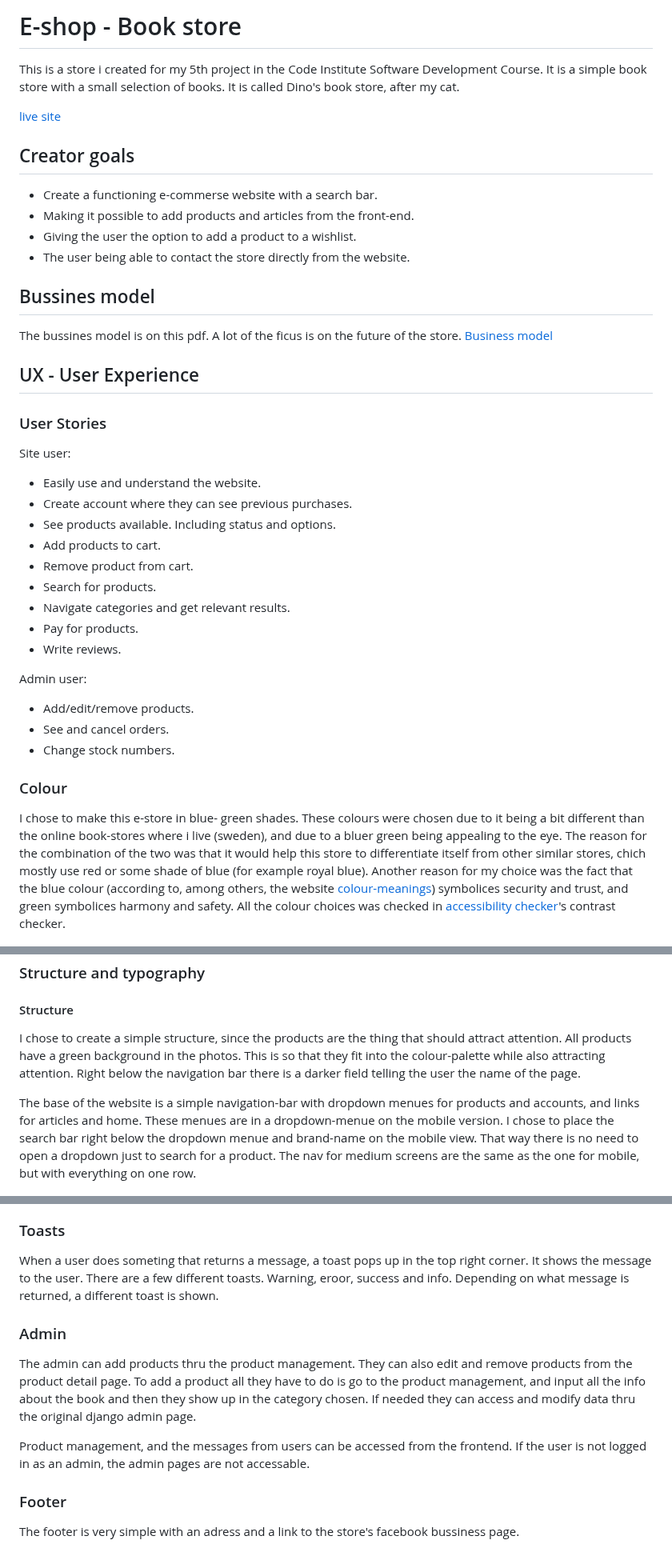
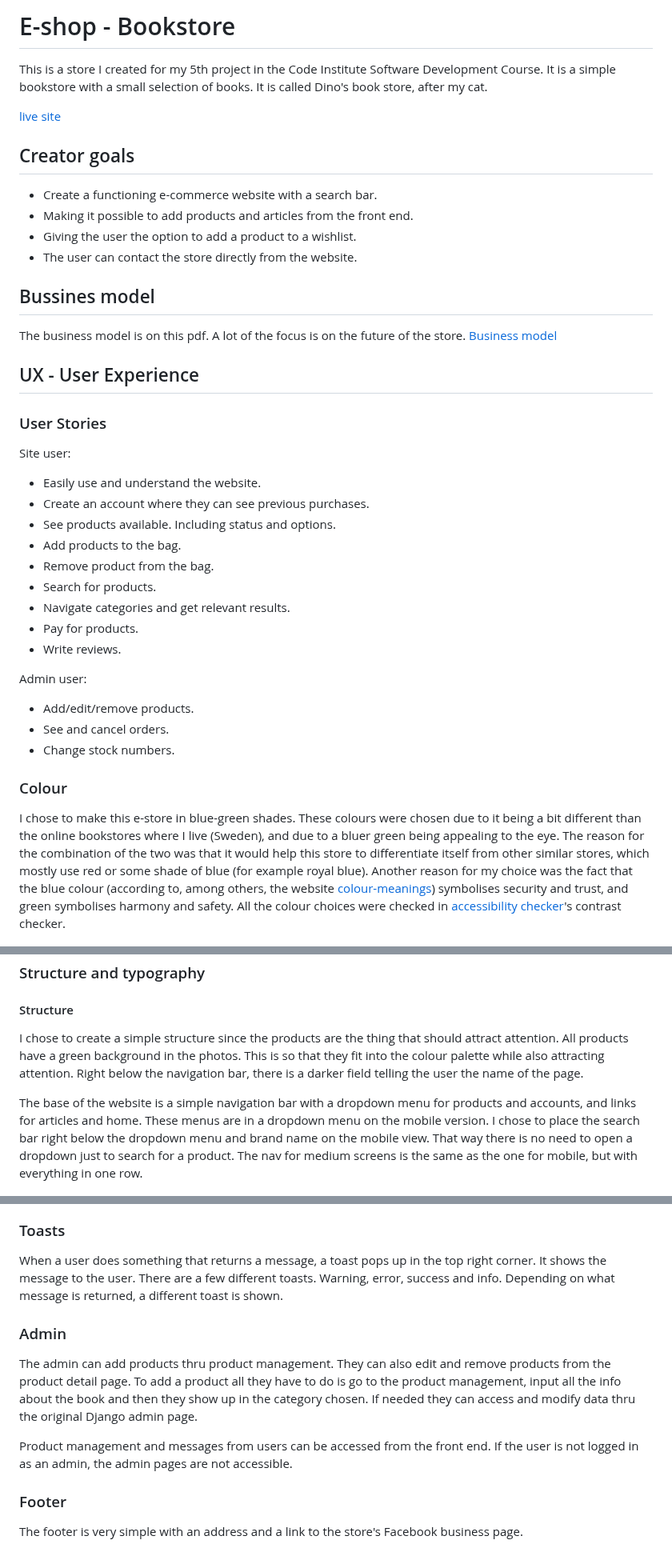
Before and after one commit to 11bus11/book-store1, a Markdown page: README.md, 3 parts joined by grey strips. Shown at 80% size. Rendered like a GitHub page.

Commit message:
Spell check

```diff
--- a/README.md
+++ b/README.md
@@ -1,26 +1,26 @@
-# E-shop - Book store
-This is a store i created for my 5th project in the Code Institute Software Development Course. It is a simple book store with a small selection of books. It is called Dino's book store, after my cat.
+# E-shop - Bookstore
+This is a store I created for my 5th project in the Code Institute Software Development Course. It is a simple bookstore with a small selection of books. It is called Dino's book store, after my cat.
 
 [live site](https://book-store-ci.herokuapp.com/)
 
 ## Creator goals
-- Create a functioning e-commerse website with a search bar.
-- Making it possible to add products and articles from the front-end.
+- Create a functioning e-commerce website with a search bar.
+- Making it possible to add products and articles from the front end.
 - Giving the user the option to add a product to a wishlist.
-- The user being able to contact the store directly from the website.
+- The user can contact the store directly from the website.
 
 ## Bussines model
-The bussines model is on this pdf. A lot of the ficus is on the future of the store.
+The business model is on this pdf. A lot of the focus is on the future of the store.
 [Business model](business-model.pdf)
 
 ## UX - User Experience
 ### User Stories
 Site user:
 - Easily use and understand the website.
-- Create account where they can see previous purchases.
+- Create an account where they can see previous purchases.
 - See products available. Including status and options.
-- Add products to cart.
-- Remove product from cart.
+- Add products to the bag.
+- Remove product from the bag.
 - Search for products.
 - Navigate categories and get relevant results.
 - Pay for products.
@@ -32,7 +32,7 @@ Admin user:
 - Change stock numbers.
 
 ### Colour
-I chose to make this e-store in blue- green shades. These colours were chosen due to it being a bit different than the online book-stores where i live (sweden), and due to a bluer green being appealing to the eye. The reason for the combination of the two was that it would help this store to differentiate itself from other similar stores, chich mostly use red or some shade of blue (for example royal blue). Another reason for my choice was the fact that the blue colour (according to, among others, the website [colour-meanings](https://www.color-meanings.com)) symbolices security and trust, and green symbolices harmony and safety. All the colour choices was checked in [accessibility checker](https://www.accessibilitychecker.org/color-contrast-checker/)'s contrast checker.
+I chose to make this e-store in blue-green shades. These colours were chosen due to it being a bit different than the online bookstores where I live (Sweden), and due to a bluer green being appealing to the eye. The reason for the combination of the two was that it would help this store to differentiate itself from other similar stores, which mostly use red or some shade of blue (for example royal blue). Another reason for my choice was the fact that the blue colour (according to, among others, the website [colour-meanings](https://www.color-meanings.com)) symbolises security and trust, and green symbolises harmony and safety. All the colour choices were checked in [accessibility checker](https://www.accessibilitychecker.org/color-contrast-checker/)'s contrast checker.
 
 ![colour-palette](misc/book-store-palette.png)
 ![colour-checker-blue-green](misc/colour-check-dark-green.PNG)
@@ -41,9 +41,9 @@ I chose to make this e-store in blue- green shades. These colours were chosen du
 ### Structure and typography
 
 #### Structure
-I chose to create a simple structure, since the products are the thing that should attract attention. All products have a green background in the photos. This is so that they fit into the colour-palette while also attracting attention. Right below the navigation bar there is a darker field telling the user the name of the page.
+I chose to create a simple structure since the products are the thing that should attract attention. All products have a green background in the photos. This is so that they fit into the colour palette while also attracting attention. Right below the navigation bar, there is a darker field telling the user the name of the page.
 
-The base of the website is a simple navigation-bar with dropdown menues for products and accounts, and links for articles and home. These menues are in a dropdown-menue on the mobile version. I chose to place the search bar right below the dropdown menue and brand-name on the mobile view. That way there is no need to open a dropdown just to search for a product. The nav for medium screens are the same as the one for mobile, but with everything on one row.
+The base of the website is a simple navigation bar with a dropdown menu for products and accounts, and links for articles and home. These menus are in a dropdown menu on the mobile version. I chose to place the search bar right below the dropdown menu and brand name on the mobile view. That way there is no need to open a dropdown just to search for a product. The nav for medium screens is the same as the one for mobile, but with everything in one row.
 
 ![Nav - large screen](misc/nav-lg.PNG)
 ![Nav - medium screen](misc/nav-md.PNG)
@@ -134,15 +134,15 @@ The user can sign up for a newsletter by ticking a box. This is not currently co
 ![contact image](misc/contact.PNG)
 
 ### Toasts
-When a user does someting that returns a message, a toast pops up in the top right corner. It shows the message to the user. There are a few different toasts. Warning, eroor, success and info. Depending on what message is returned, a different toast is shown.
+When a user does something that returns a message, a toast pops up in the top right corner. It shows the message to the user. There are a few different toasts. Warning, error, success and info. Depending on what message is returned, a different toast is shown.
 
 ### Admin
-The admin can add products thru the product management. They can also edit and remove products from the product detail page. To add a product all they have to do is go to the product management, and input all the info about the book and then they show up in the category chosen. If needed they can access and modify data thru the original django admin page.
+The admin can add products thru product management. They can also edit and remove products from the product detail page. To add a product all they have to do is go to the product management, input all the info about the book and then they show up in the category chosen. If needed they can access and modify data thru the original Django admin page.
 
-Product management, and the messages from users can be accessed from the frontend. If the user is not logged in as an admin, the admin pages are not accessable.
+Product management and messages from users can be accessed from the front end. If the user is not logged in as an admin, the admin pages are not accessible.
 
 ### Footer
-The footer is very simple with an adress and a link to the store's facebook bussiness page.
+The footer is very simple with an address and a link to the store's Facebook business page.
 
 ![footer image](misc/footer.PNG)
 
```
Also changed, not shown: other parts of README.md (+16 -17 lines).
